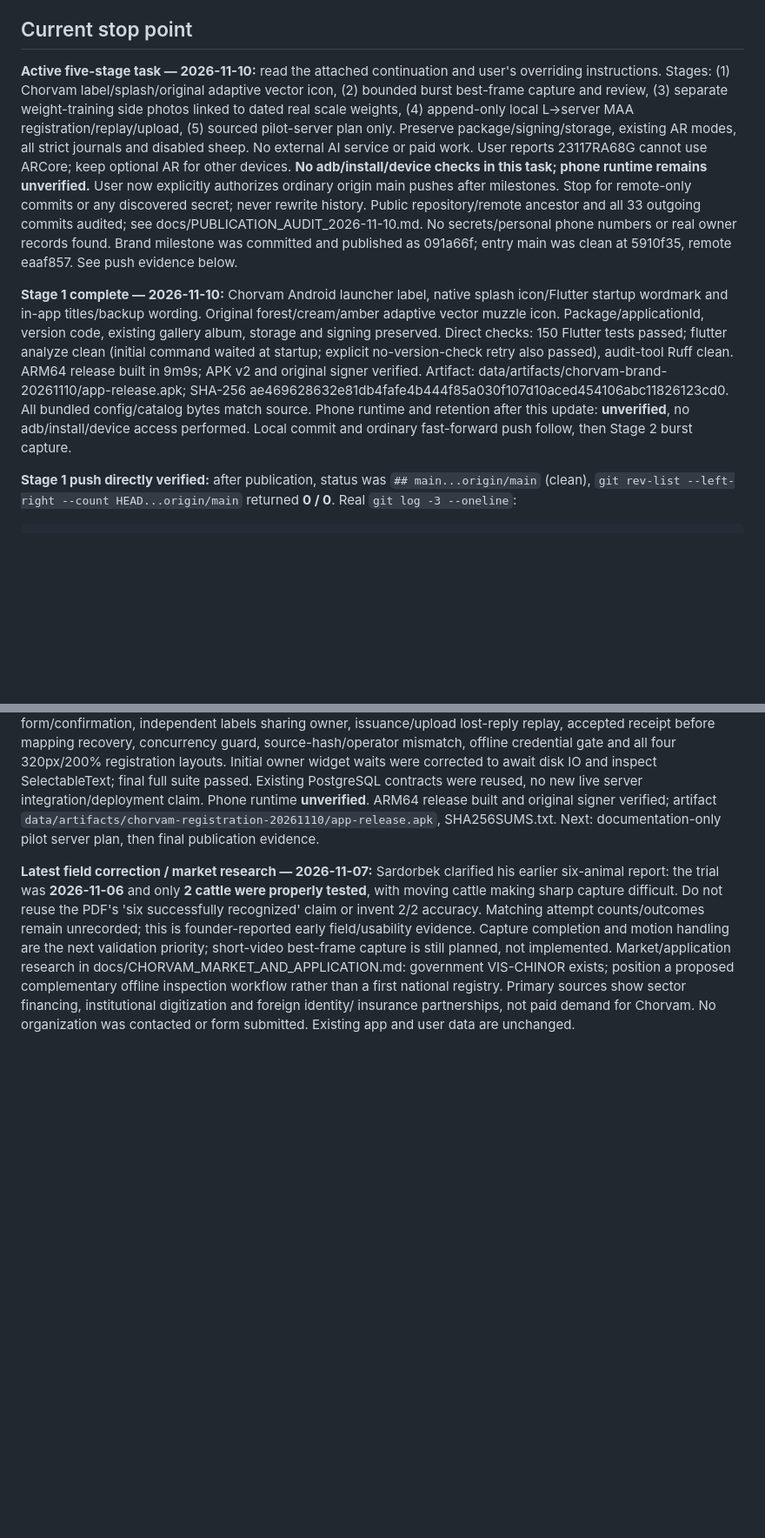
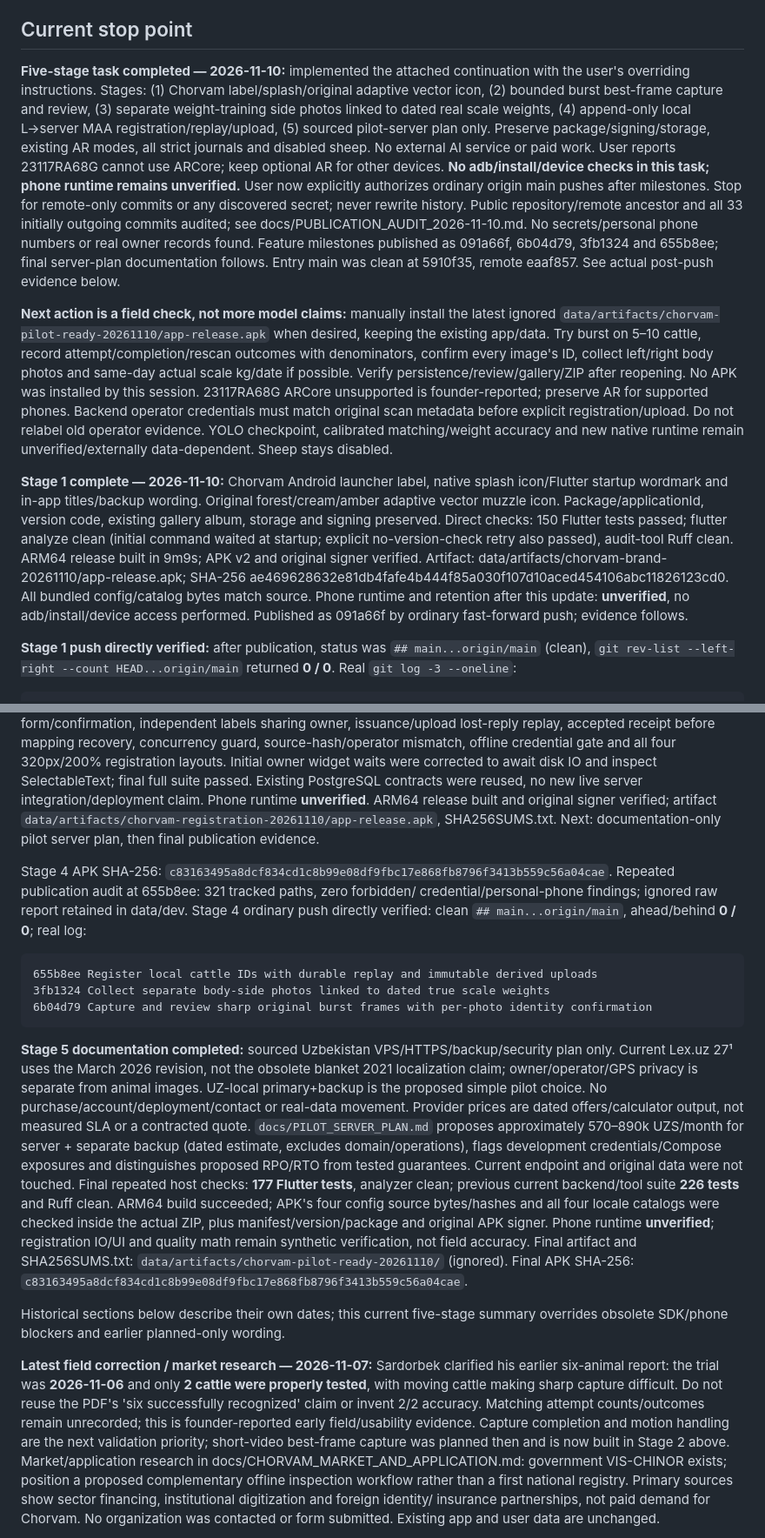
Before and after one commit to sabdur4hmonov/animal.id.creator, a Markdown page: PROGRESS.md, 2 parts joined by grey strips. Shown at 87% size. GitHub-like rendering; blank space fills up the shorter version.

````diff
--- a/PROGRESS.md
+++ b/PROGRESS.md
@@ -4,8 +4,8 @@ Last live repository inspection: 2026-11-10, Asia/Tashkent. Project root: D:\Cod
 
 ## Current stop point
 
-**Active five-stage task — 2026-11-10:** read the attached continuation and
-user's overriding instructions. Stages: (1) Chorvam label/splash/original
+**Five-stage task completed — 2026-11-10:** implemented the attached continuation
+with the user's overriding instructions. Stages: (1) Chorvam label/splash/original
 adaptive vector icon, (2) bounded burst best-frame capture and review,
 (3) separate weight-training side photos linked to dated real scale weights,
 (4) append-only local L→server MAA registration/replay/upload, (5) sourced
@@ -15,10 +15,23 @@ User reports 23117RA68G cannot use ARCore; keep optional AR for other devices.
 **No adb/install/device checks in this task; phone runtime remains unverified.**
 User now explicitly authorizes ordinary origin main pushes after milestones.
 Stop for remote-only commits or any discovered secret; never rewrite history.
-Public repository/remote ancestor and all 33 outgoing commits audited; see
+Public repository/remote ancestor and all 33 initially outgoing commits audited; see
 docs/PUBLICATION_AUDIT_2026-11-10.md. No secrets/personal phone numbers or real
-owner records found. Brand milestone was committed and published as 091a66f;
-entry main was clean at 5910f35, remote eaaf857. See push evidence below.
+owner records found. Feature milestones published as 091a66f, 6b04d79,
+3fb1324 and 655b8ee; final server-plan documentation follows. Entry main was
+clean at 5910f35, remote eaaf857. See actual post-push evidence below.
+
+**Next action is a field check, not more model claims:** manually install the
+latest ignored `data/artifacts/chorvam-pilot-ready-20261110/app-release.apk`
+when desired, keeping the existing app/data. Try burst on 5–10 cattle, record
+attempt/completion/rescan outcomes with denominators, confirm every image's ID,
+collect left/right body photos and same-day actual scale kg/date if possible.
+Verify persistence/review/gallery/ZIP after reopening. No APK was installed by
+this session. 23117RA68G ARCore unsupported is founder-reported; preserve AR for
+supported phones. Backend operator credentials must match original scan metadata
+before explicit registration/upload. Do not relabel old operator evidence.
+YOLO checkpoint, calibrated matching/weight accuracy and new native runtime
+remain unverified/externally data-dependent. Sheep stays disabled.
 
 **Stage 1 complete — 2026-11-10:** Chorvam Android launcher label, native
 splash icon/Flutter startup wordmark and in-app titles/backup wording. Original
@@ -31,7 +44,7 @@ data/artifacts/chorvam-brand-20261110/app-release.apk; SHA-256
 ae469628632e81db4fafe4b444f85a030f107d10aced454106abc11826123cd0.
 All bundled config/catalog bytes match source. Phone runtime and retention
 after this update: **unverified**, no adb/install/device access performed.
-Local commit and ordinary fast-forward push follow, then Stage 2 burst capture.
+Published as 091a66f by ordinary fast-forward push; evidence follows.
 
 **Stage 1 push directly verified:** after publication, status was
 `## main...origin/main` (clean), `git rev-list --left-right --count
@@ -119,6 +132,40 @@ ARM64 release built and original signer verified; artifact
 `data/artifacts/chorvam-registration-20261110/app-release.apk`, SHA256SUMS.txt.
 Next: documentation-only pilot server plan, then final publication evidence.
 
+Stage 4 APK SHA-256: `c83163495a8dcf834cd1c8b99e08df9fbc17e868fb8796f3413b559c56a04cae`.
+Repeated publication audit at 655b8ee: 321 tracked paths, zero forbidden/
+credential/personal-phone findings; ignored raw report retained in data/dev.
+Stage 4 ordinary push directly verified: clean `## main...origin/main`,
+ahead/behind **0 / 0**; real log:
+```text
+655b8ee Register local cattle IDs with durable replay and immutable derived uploads
+3fb1324 Collect separate body-side photos linked to dated true scale weights
+6b04d79 Capture and review sharp original burst frames with per-photo identity confirmation
+```
+
+**Stage 5 documentation completed:** sourced Uzbekistan VPS/HTTPS/backup/security
+plan only. Current Lex.uz 27¹ uses the March 2026 revision, not the obsolete
+blanket 2021 localization claim; owner/operator/GPS privacy is separate from
+animal images. UZ-local primary+backup is the proposed simple pilot choice.
+No purchase/account/deployment/contact or real-data movement. Provider prices
+are dated offers/calculator output, not measured SLA or a contracted quote.
+`docs/PILOT_SERVER_PLAN.md` proposes approximately 570–890k UZS/month for
+server + separate backup (dated estimate, excludes domain/operations), flags
+development credentials/Compose exposures and distinguishes proposed RPO/RTO
+from tested guarantees. Current endpoint and original data were not touched.
+Final repeated host checks: **177 Flutter tests**, analyzer clean; previous
+current backend/tool suite **226 tests** and Ruff clean. ARM64 build succeeded;
+APK's four config source bytes/hashes and all four locale catalogs were checked
+inside the actual ZIP, plus manifest/version/package and original APK signer.
+Phone runtime **unverified**; registration IO/UI and quality math remain
+synthetic verification, not field accuracy. Final artifact and SHA256SUMS.txt:
+`data/artifacts/chorvam-pilot-ready-20261110/` (ignored).
+Final APK SHA-256:
+`c83163495a8dcf834cd1c8b99e08df9fbc17e868fb8796f3413b559c56a04cae`.
+
+Historical sections below describe their own dates; this current five-stage
+summary overrides obsolete SDK/phone blockers and earlier planned-only wording.
+
 **Latest field correction / market research — 2026-11-07:** Sardorbek
 clarified his earlier six-animal report: the trial was **2026-11-06** and
 only **2 cattle were properly tested**, with moving cattle making sharp
@@ -126,7 +173,7 @@ capture difficult. Do not reuse the PDF's 'six successfully recognized'
 claim or invent 2/2 accuracy. Matching attempt counts/outcomes remain
 unrecorded; this is founder-reported early field/usability evidence.
 Capture completion and motion handling are the next validation priority;
-short-video best-frame capture is still planned, not implemented.
+short-video best-frame capture was planned then and is now built in Stage 2 above.
 Market/application research in docs/CHORVAM_MARKET_AND_APPLICATION.md:
 government VIS-CHINOR exists; position a proposed complementary offline
 inspection workflow rather than a first national registry. Primary sources
````
Also changed, not shown: README.md (+17 -3 lines), docs/PILOT_SERVER_PLAN.md (added, +107 -0 lines).
